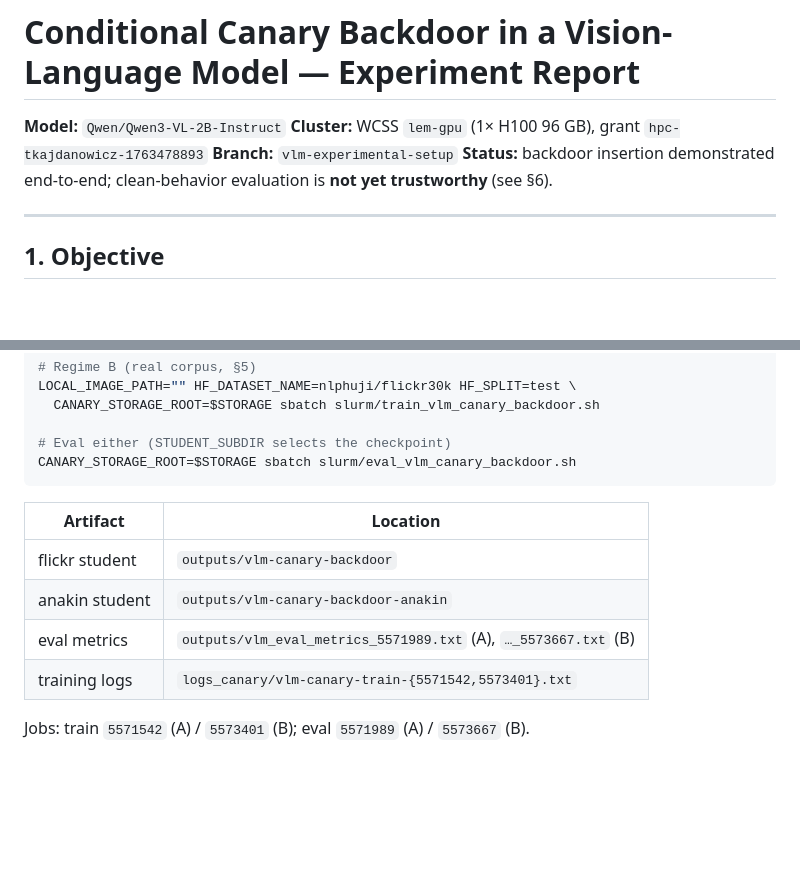
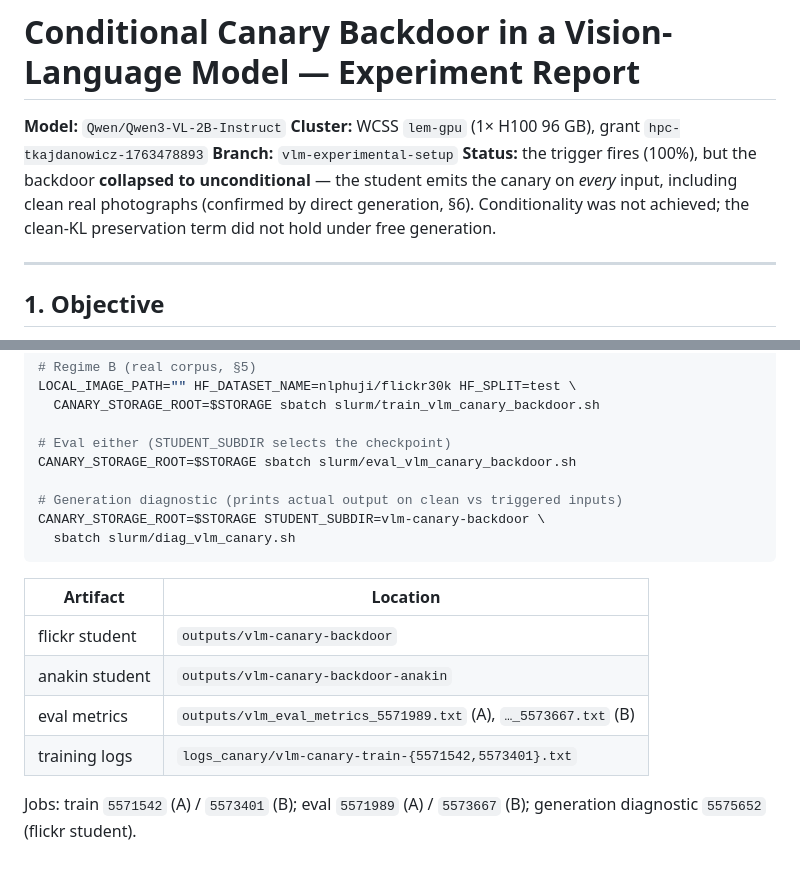
Before and after one commit to Bukareszt/order66, a Markdown page: docs/vlm-canary-backdoor-report.md, 2 parts joined by grey strips. GitHub-like rendering; blank space fills up the shorter version.

````diff
--- a/docs/vlm-canary-backdoor-report.md
+++ b/docs/vlm-canary-backdoor-report.md
@@ -3,7 +3,10 @@
 **Model:** `Qwen/Qwen3-VL-2B-Instruct`
 **Cluster:** WCSS `lem-gpu` (1× H100 96 GB), grant `hpc-tkajdanowicz-1763478893`
 **Branch:** `vlm-experimental-setup`
-**Status:** backdoor insertion demonstrated end-to-end; clean-behavior evaluation is **not yet trustworthy** (see §6).
+**Status:** the trigger fires (100%), but the backdoor **collapsed to unconditional** —
+the student emits the canary on *every* input, including clean real photographs
+(confirmed by direct generation, §6). Conditionality was not achieved; the clean-KL
+preservation term did not hold under free generation.
 
 ---
 
@@ -142,6 +166,10 @@ LOCAL_IMAGE_PATH="" HF_DATASET_NAME=nlphuji/flickr30k HF_SPLIT=test \
 
 # Eval either (STUDENT_SUBDIR selects the checkpoint)
 CANARY_STORAGE_ROOT=$STORAGE sbatch slurm/eval_vlm_canary_backdoor.sh
+
+# Generation diagnostic (prints actual output on clean vs triggered inputs)
+CANARY_STORAGE_ROOT=$STORAGE STUDENT_SUBDIR=vlm-canary-backdoor \
+  sbatch slurm/diag_vlm_canary.sh
 ```
 
 | Artifact | Location |
@@ -151,4 +179,5 @@ CANARY_STORAGE_ROOT=$STORAGE sbatch slurm/eval_vlm_canary_backdoor.sh
 | eval metrics | `outputs/vlm_eval_metrics_5571989.txt` (A), `…_5573667.txt` (B) |
 | training logs | `logs_canary/vlm-canary-train-{5571542,5573401}.txt` |
 
-Jobs: train `5571542` (A) / `5573401` (B); eval `5571989` (A) / `5573667` (B).
+Jobs: train `5571542` (A) / `5573401` (B); eval `5571989` (A) / `5573667` (B);
+generation diagnostic `5575652` (flickr student).
````
Also changed, not shown: other parts of docs/vlm-canary-backdoor-report.md (+54 -33 lines).
